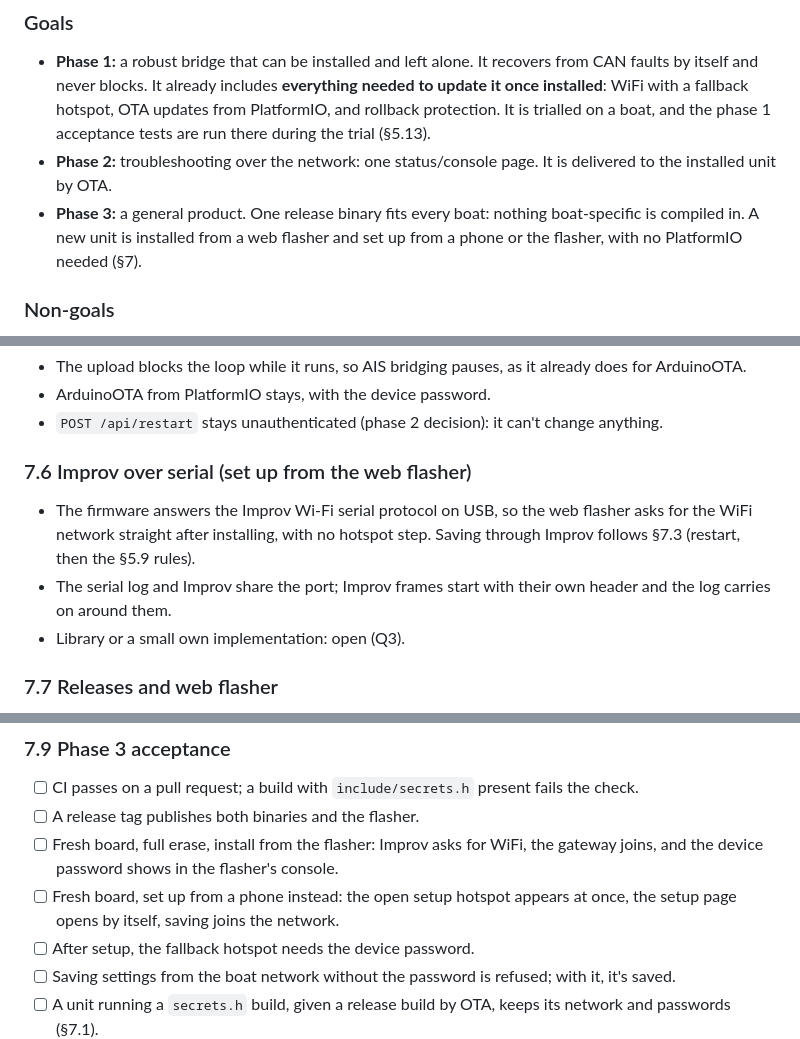
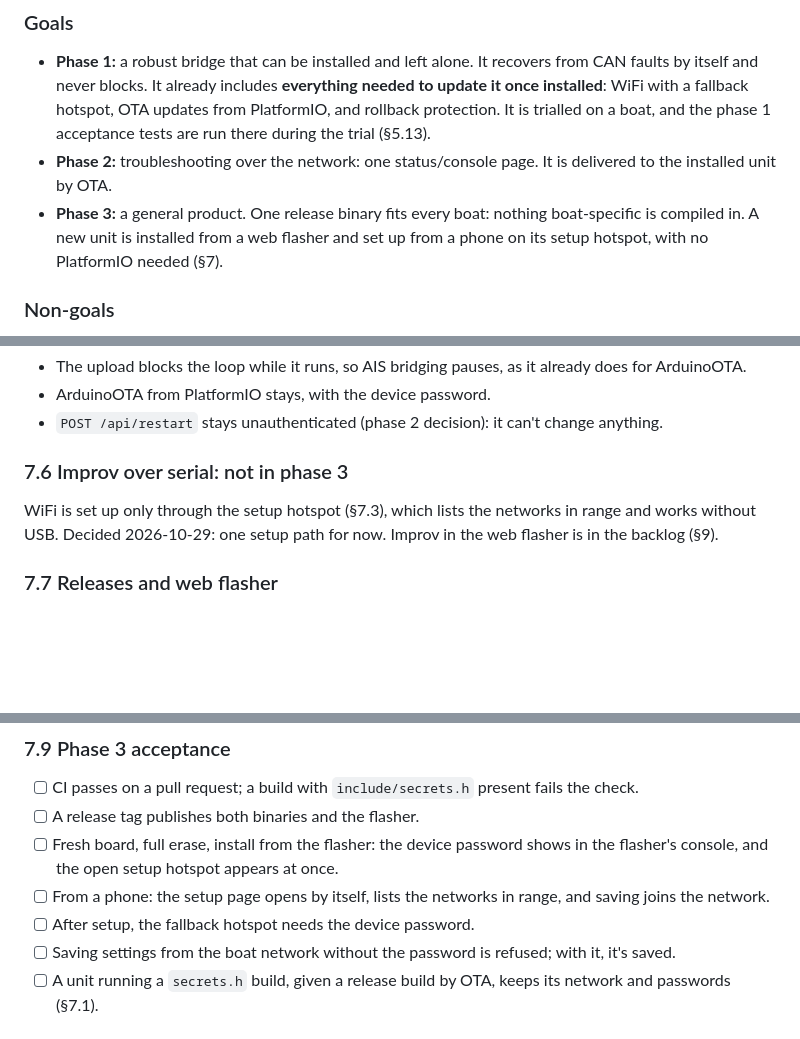
Before and after one commit to jtroyer76/N2k.AIS_Gateway, a Markdown page: docs/SPEC.md, 3 parts joined by grey strips. GitHub-like rendering; blank space fills up the shorter version.

Commit message:
docs: WiFi setup through the hotspot only; Improv to the backlog

```diff
--- a/docs/SPEC.md
+++ b/docs/SPEC.md
@@ -11,7 +11,7 @@ A common setup without it is AIS → USB → SignalK on a computer → N2k. The
 ### Goals
 - **Phase 1:** a robust bridge that can be installed and left alone. It recovers from CAN faults by itself and never blocks. It already includes **everything needed to update it once installed**: WiFi with a fallback hotspot, OTA updates from PlatformIO, and rollback protection. It is trialled on a boat, and the phase 1 acceptance tests are run there during the trial (§5.13).
 - **Phase 2:** troubleshooting over the network: one status/console page. It is delivered to the installed unit by OTA.
-- **Phase 3:** a general product. One release binary fits every boat: nothing boat-specific is compiled in. A new unit is installed from a web flasher and set up from a phone or the flasher, with no PlatformIO needed (§7).
+- **Phase 3:** a general product. One release binary fits every boat: nothing boat-specific is compiled in. A new unit is installed from a web flasher and set up from a phone on its setup hotspot, with no PlatformIO needed (§7).
 
 ### Non-goals
 - ~~A web settings UI or WiFiManager. Settings are fixed at compile time.~~ *Changed 2026-10-29: phase 3 adds settings on the device (§7).*
@@ -360,10 +360,8 @@ On the phase 2 web server. The status/console page gets a Settings link.
 - ArduinoOTA from PlatformIO stays, with the device password.
 - `POST /api/restart` stays unauthenticated (phase 2 decision): it can't change anything.
 
-### 7.6 Improv over serial (set up from the web flasher)
-- The firmware answers the Improv Wi-Fi serial protocol on USB, so the web flasher asks for the WiFi network straight after installing, with no hotspot step. Saving through Improv follows §7.3 (restart, then the §5.9 rules).
-- The serial log and Improv share the port; Improv frames start with their own header and the log carries on around them.
-- Library or a small own implementation: open (Q3).
+### 7.6 Improv over serial: not in phase 3
+WiFi is set up only through the setup hotspot (§7.3), which lists the networks in range and works without USB. Decided 2026-10-29: one setup path for now. Improv in the web flasher is in the backlog (§9).
 
 ### 7.7 Releases and web flasher
 - **CI** (`.github/workflows/ci.yml`, every pull request): no `secrets.h`, `pio run -e m5stack-atom`, `pio test -e native`.
@@ -382,8 +380,8 @@ On the phase 2 web server. The status/console page gets a Settings link.
 ### 7.9 Phase 3 acceptance
 - [ ] CI passes on a pull request; a build with `include/secrets.h` present fails the check.
 - [ ] A release tag publishes both binaries and the flasher.
-- [ ] Fresh board, full erase, install from the flasher: Improv asks for WiFi, the gateway joins, and the device password shows in the flasher's console.
-- [ ] Fresh board, set up from a phone instead: the open setup hotspot appears at once, the setup page opens by itself, saving joins the network.
+- [ ] Fresh board, full erase, install from the flasher: the device password shows in the flasher's console, and the open setup hotspot appears at once.
+- [ ] From a phone: the setup page opens by itself, lists the networks in range, and saving joins the network.
 - [ ] After setup, the fallback hotspot needs the device password.
 - [ ] Saving settings from the boat network without the password is refused; with it, it's saved.
 - [ ] A unit running a `secrets.h` build, given a release build by OTA, keeps its network and passwords (§7.1).
```
Also changed, not shown: other parts of docs/SPEC.md (+1 -1 lines).
